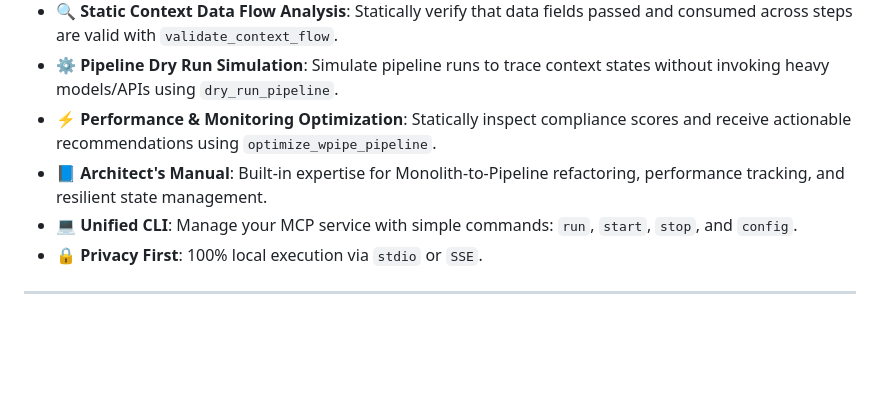
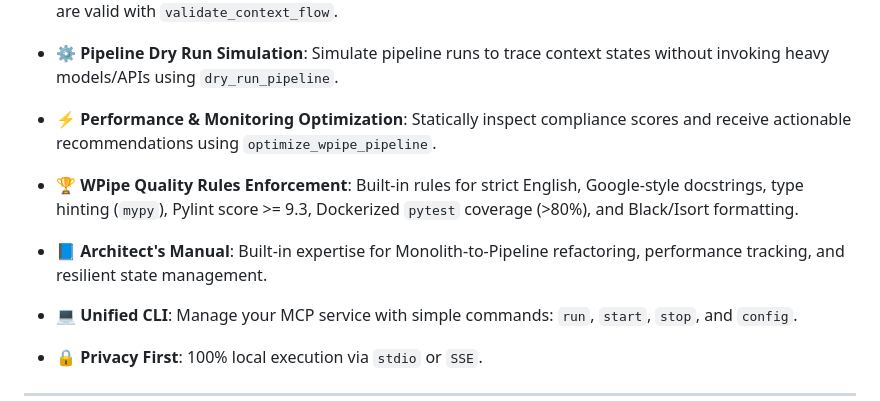
Before and after one commit to wisrovi/wpipe-mcp, a Markdown page: README.md, the part around the change. Drawn GitHub-style; blank space fills up the shorter version.

Commit message:
[DOCS] Update wpipe-mcp README with WPipe Quality Rules feature

```diff
--- a/README.md
+++ b/README.md
@@ -21,7 +21,9 @@
 - **🔍 Static Context Data Flow Analysis**: Statically verify that data fields passed and consumed across steps are valid with `validate_context_flow`.
 - **⚙️ Pipeline Dry Run Simulation**: Simulate pipeline runs to trace context states without invoking heavy models/APIs using `dry_run_pipeline`.
 - **⚡ Performance & Monitoring Optimization**: Statically inspect compliance scores and receive actionable recommendations using `optimize_wpipe_pipeline`.
+- **🏆 WPipe Quality Rules Enforcement**: Built-in rules for strict English, Google-style docstrings, type hinting (`mypy`), Pylint score >= 9.3, Dockerized `pytest` coverage (>80%), and Black/Isort formatting.
 - **📘 Architect's Manual**: Built-in expertise for Monolith-to-Pipeline refactoring, performance tracking, and resilient state management.
+
 - **💻 Unified CLI**: Manage your MCP service with simple commands: `run`, `start`, `stop`, and `config`.
 - **🔒 Privacy First**: 100% local execution via `stdio` or `SSE`.
 
```
